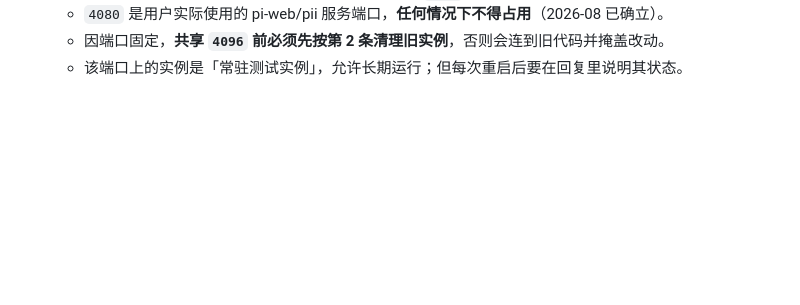
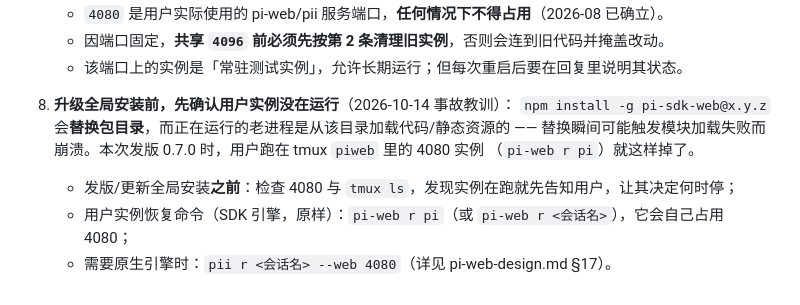
Before and after one commit to maxdai/pi-web, a Markdown page: AGENTS.md, the part around the change. GitHub-like rendering; blank space fills up the shorter version.

Commit message:
AGENTS: rule 8 - check for running user instance before upgrading the global install

```diff
--- a/AGENTS.md
+++ b/AGENTS.md
@@ -211,3 +211,11 @@ footer：
    - `4080` 是用户实际使用的 pi-web/pii 服务端口，**任何情况下不得占用**（2026-08 已确立）。
    - 因端口固定，**共享 `4096` 前必须先按第 2 条清理旧实例**，否则会连到旧代码并掩盖改动。
    - 该端口上的实例是「常驻测试实例」，允许长期运行；但每次重启后要在回复里说明其状态。
+
+8. **升级全局安装前，先确认用户实例没在运行**（2026-10-14 事故教训）：
+   `npm install -g pi-sdk-web@x.y.z` 会**替换包目录**，而正在运行的老进程是从该目录加载代码/静态资源的
+   —— 替换瞬间可能触发模块加载失败而崩溃。本次发版 0.7.0 时，用户跑在 tmux `piweb` 里的 4080 实例
+   （`pi-web r pi`）就这样掉了。
+   - 发版/更新全局安装**之前**：检查 4080 与 `tmux ls`，发现实例在跑就先告知用户，让其决定何时停；
+   - 用户实例恢复命令（SDK 引擎，原样）：`pi-web r pi`（或 `pi-web r <会话名>`），它会自己占用 4080；
+   - 需要原生引擎时：`pii r <会话名> --web 4080`（详见 pi-web-design.md §17）。
```
